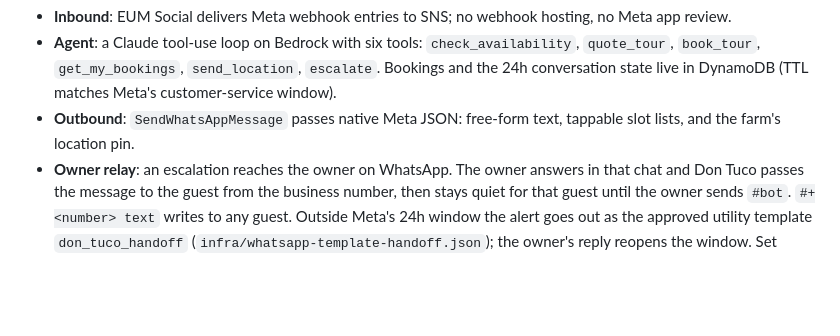
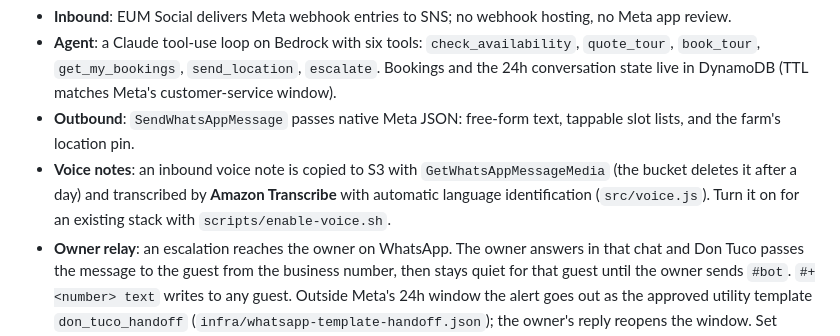
Before and after one commit to tanDivina/don-tuco, a Markdown page: README.md, the part around the change. Rendered like a GitHub page; blank space fills up the shorter version.

Commit message:
Template approved; README: voice notes
Co-Authored-By: Claude Opus 5.5 <noreply@anthropic.com>

```diff
--- a/README.md
+++ b/README.md
@@ -45,6 +45,7 @@ flowchart LR
 - **Inbound**: EUM Social delivers Meta webhook entries to SNS; no webhook hosting, no Meta app review.
 - **Agent**: a Claude tool-use loop on Bedrock with six tools: `check_availability`, `quote_tour`, `book_tour`, `get_my_bookings`, `send_location`, `escalate`. Bookings and the 24h conversation state live in DynamoDB (TTL matches Meta's customer-service window).
 - **Outbound**: `SendWhatsAppMessage` passes native Meta JSON: free-form text, tappable slot lists, and the farm's location pin.
+- **Voice notes**: an inbound voice note is copied to S3 with `GetWhatsAppMessageMedia` (the bucket deletes it after a day) and transcribed by **Amazon Transcribe** with automatic language identification (`src/voice.js`). Turn it on for an existing stack with `scripts/enable-voice.sh`.
 - **Owner relay**: an escalation reaches the owner on WhatsApp. The owner answers in that chat and Don Tuco passes the message to the guest from the business number, then stays quiet for that guest until the owner sends `#bot`. `#+<number> text` writes to any guest. Outside Meta's 24h window the alert goes out as the approved utility template `don_tuco_handoff` (`infra/whatsapp-template-handoff.json`); the owner's reply reopens the window. Set `owner.whatsapp` in the pack, or the `OWNER_WHATSAPP` Lambda environment variable to keep a personal number out of the repo, to turn it on.
 - **Google Calendar (optional)**: with `GOOGLE_CALENDAR_ID` + `GOOGLE_SA_KEY` set, events the operator adds block overlapping slots (tour duration aware) and every booking is written to the calendar as an event, tagged so Don Tuco does not block himself. Calendar errors never block or undo a booking.
 - **SES**: guest confirmation email + owner notifications/escalations (the email backup includes a tap-to-chat link).
```
Also changed, not shown: docs/devpost-final.md (+1 -1 lines).
